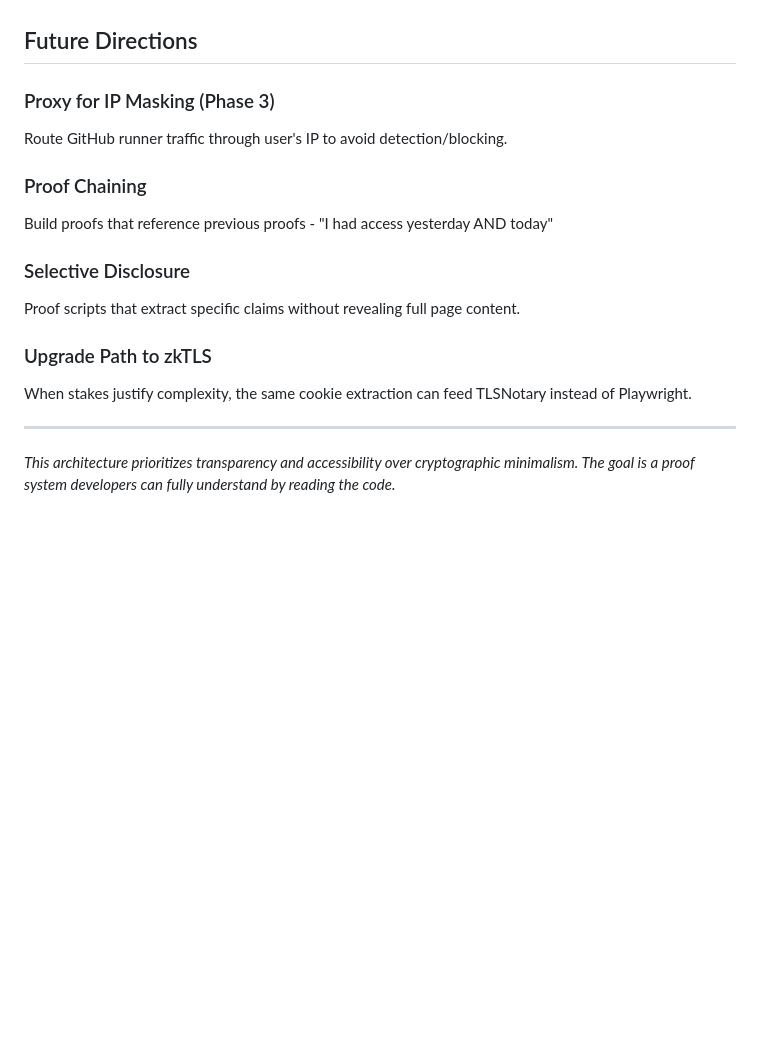
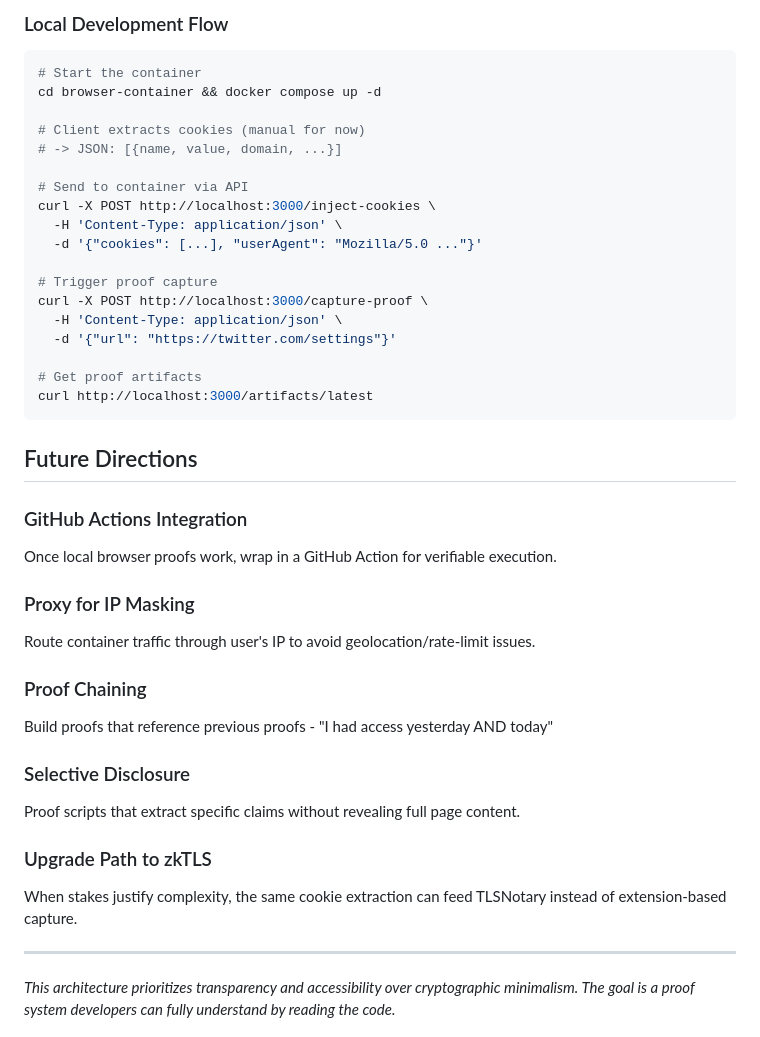
Before and after one commit to amiller/github-zktls, a Markdown page: ARCHITECTURE.md, the part around one of its changes. GitHub-like rendering; blank space fills up the shorter version.

````diff
--- a/ARCHITECTURE.md
+++ b/ARCHITECTURE.md
@@ -375,7 +439,33 @@ The verifier's TCB is small and auditable:
+### Local Development Flow
+
+```bash
+# Start the container
+cd browser-container && docker compose up -d
+
+# Client extracts cookies (manual for now)
+# -> JSON: [{name, value, domain, ...}]
+
+# Send to container via API
+curl -X POST http://localhost:3000/inject-cookies \
+  -H 'Content-Type: application/json' \
+  -d '{"cookies": [...], "userAgent": "Mozilla/5.0 ..."}'
+
+# Trigger proof capture
+curl -X POST http://localhost:3000/capture-proof \
+  -H 'Content-Type: application/json' \
+  -d '{"url": "https://twitter.com/settings"}'
+
+# Get proof artifacts
+curl http://localhost:3000/artifacts/latest
+```
+
 ## Future Directions
 
-### Proxy for IP Masking (Phase 3)
-Route GitHub runner traffic through user's IP to avoid detection/blocking.
+### GitHub Actions Integration
+Once local browser proofs work, wrap in a GitHub Action for verifiable execution.
+
+### Proxy for IP Masking
+Route container traffic through user's IP to avoid geolocation/rate-limit issues.
 
 ### Proof Chaining
 Build proofs that reference previous proofs - "I had access yesterday AND today"
@@ -384,7 +474,7 @@ Build proofs that reference previous proofs - "I had access yesterday AND today"
 Proof scripts that extract specific claims without revealing full page content.
 
 ### Upgrade Path to zkTLS
-When stakes justify complexity, the same cookie extraction can feed TLSNotary instead of Playwright.
+When stakes justify complexity, the same cookie extraction can feed TLSNotary instead of extension-based capture.
 
 ---
 
````
Also changed, not shown: other parts of ARCHITECTURE.md (+64 -0 lines).
